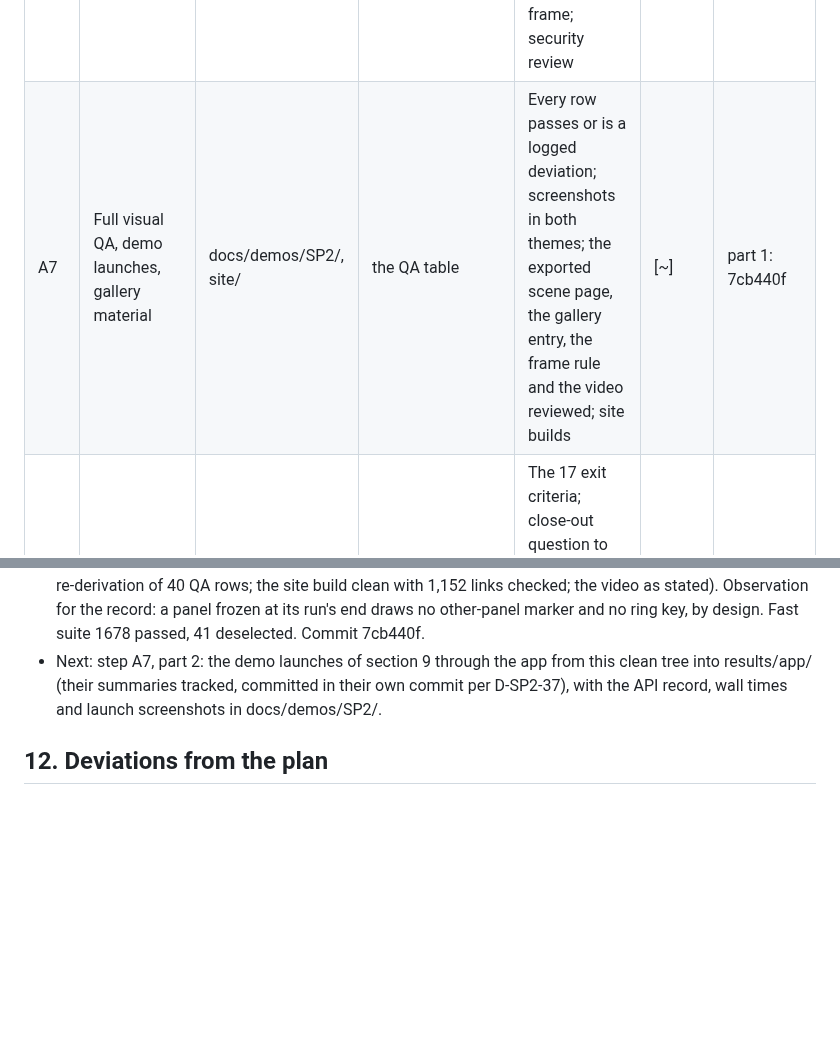
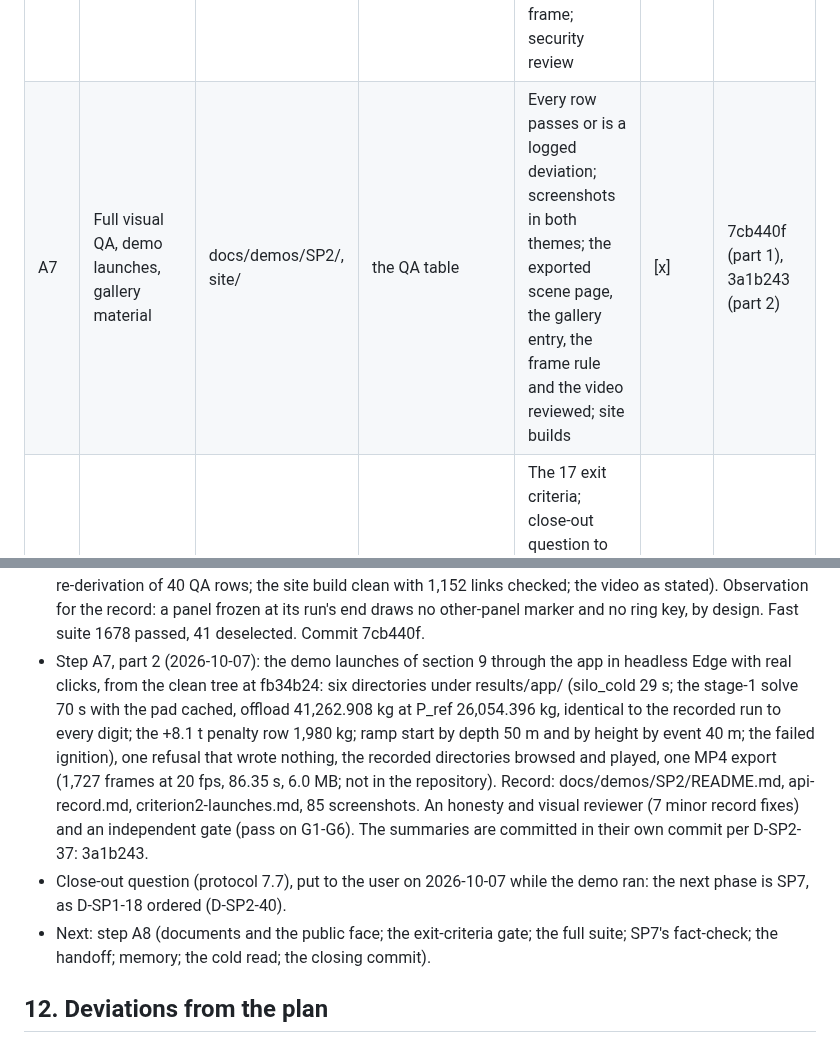
Before and after one commit to khoks/RocketLaunchOptimizationSimulator, a Markdown page: docs/phases/SP2-launch-app-2d-scene.md, 2 parts joined by grey strips. GitHub-like rendering; blank space fills up the shorter version.

Commit message:
SP2 step A7: trackers (3a1b243); D-SP2-40 (SP7 next)
Co-Authored-By: Claude Fable 5.1 <noreply@anthropic.com>

```diff
--- a/docs/phases/SP2-launch-app-2d-scene.md
+++ b/docs/phases/SP2-launch-app-2d-scene.md
@@ -1247,7 +1247,7 @@ decision.
 | A5 | App page | app.html, app.py | form mapping per field; disabled-state matrix; panel text per launch kind | Every preset fills the form and passes the dry run; three launches by click (plain, stage-1 solve, refusal); a driver posts every preset and every setting of criterion 2 to a scratch root and records directory, resolved config and wall time; honesty review of the panel | [x] | ed0f4bb |
 | | Checkpoint 2: the request is met | | | | | |
 | A6v | Video | video.py, app.html, app.py | PNG header checks, limits, fake encoders (hung, early exit), reservation | An MP4 of pad beside silo_cold_s1 from the app; frame count = fps x seconds; footer text checked on a sampled frame; security review | [x] | 637994a |
-| A7 | Full visual QA, demo launches, gallery material | docs/demos/SP2/, site/ | the QA table | Every row passes or is a logged deviation; screenshots in both themes; the exported scene page, the gallery entry, the frame rule and the video reviewed; site builds | [~] | part 1: 7cb440f |
+| A7 | Full visual QA, demo launches, gallery material | docs/demos/SP2/, site/ | the QA table | Every row passes or is a logged deviation; screenshots in both themes; the exported scene page, the gallery entry, the frame rule and the video reviewed; site builds | [x] | 7cb440f (part 1), 3a1b243 (part 2) |
 | A8 | Close | docs, TODO.md, memory | full suite | The 17 exit criteria; close-out question to the user; SP7's file fact-checked after the last code commit; handoff, memory, cold read; push and Pages | [ ] | |
 
 "Criterion" in the table means an exit criterion of section 8; "survey 06" and "the
@@ -1816,9 +1816,20 @@ Also from the design's section 8:
   of 40 QA rows; the site build clean with 1,152 links checked; the video as stated).
   Observation for the record: a panel frozen at its run's end draws no other-panel marker
   and no ring key, by design. Fast suite 1678 passed, 41 deselected. Commit 7cb440f.
-- Next: step A7, part 2: the demo launches of section 9 through the app from this clean
-  tree into results/app/ (their summaries tracked, committed in their own commit per
-  D-SP2-37), with the API record, wall times and launch screenshots in docs/demos/SP2/.
+- Step A7, part 2 (2026-10-07): the demo launches of section 9 through the app in headless
+  Edge with real clicks, from the clean tree at fb34b24: six directories under results/app/
+  (silo_cold 29 s; the stage-1 solve 70 s with the pad cached, offload 41,262.908 kg at
+  P_ref 26,054.396 kg, identical to the recorded run to every digit; the +8.1 t penalty
+  row 1,980 kg; ramp start by depth 50 m and by height by event 40 m; the failed ignition),
+  one refusal that wrote nothing, the recorded directories browsed and played, one MP4
+  export (1,727 frames at 20 fps, 86.35 s, 6.0 MB; not in the repository). Record:
+  docs/demos/SP2/README.md, api-record.md, criterion2-launches.md, 85 screenshots. An
+  honesty and visual reviewer (7 minor record fixes) and an independent gate (pass on
+  G1-G6). The summaries are committed in their own commit per D-SP2-37: 3a1b243.
+- Close-out question (protocol 7.7), put to the user on 2026-10-07 while the demo ran: the
+  next phase is SP7, as D-SP1-18 ordered (D-SP2-40).
+- Next: step A8 (documents and the public face; the exit-criteria gate; the full suite;
+  SP7's fact-check; the handoff; memory; the cold read; the closing commit).
 
 ## 12. Deviations from the plan
 
```
Also changed, not shown: TODO.md (+2 -1 lines).
